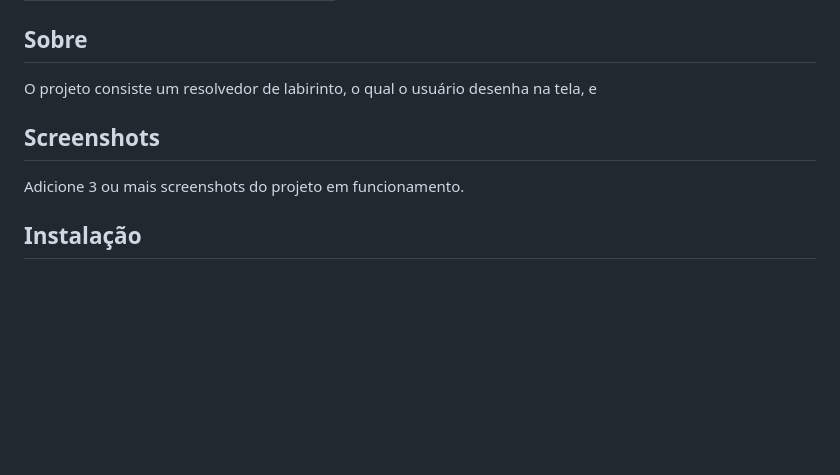
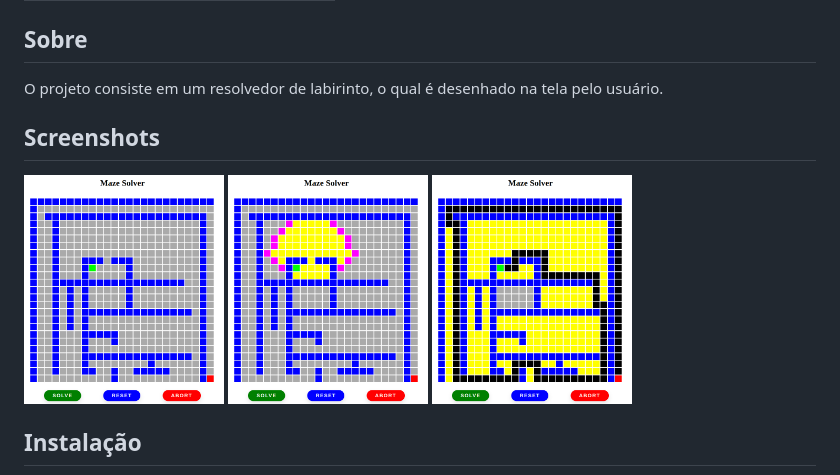
Before and after one commit to brunobd/Grafos1_MazeSolver, a Markdown page: README.md, the part around the change. Rendered like a GitHub page; pictures changed too: .github/01.png (added), .github/02.png (added), .github/03.png (added); blank space fills up the shorter version.

Commit message:
add screenshots

```diff
--- a/README.md
+++ b/README.md
@@ -9,10 +9,14 @@
 | 18/0062760  |  Bruno Bernardes Duarte |
 
 ## Sobre
-O projeto consiste um resolvedor de labirinto, o qual o usuário desenha na tela, e
+O projeto consiste em um resolvedor de labirinto, o qual é desenhado na tela pelo usuário.
 
 ## Screenshots
-Adicione 3 ou mais screenshots do projeto em funcionamento.
+<div>
+<img src="./.github/01.png" alt="unsolved" width="200"/>
+<img src="./.github/02.png" alt="solving" width="200"/>
+<img src="./.github/03.png" alt="solved" width="200"/>
+</div>
 
 ## Instalação
 **Linguagem**: Javascript<br>
```
